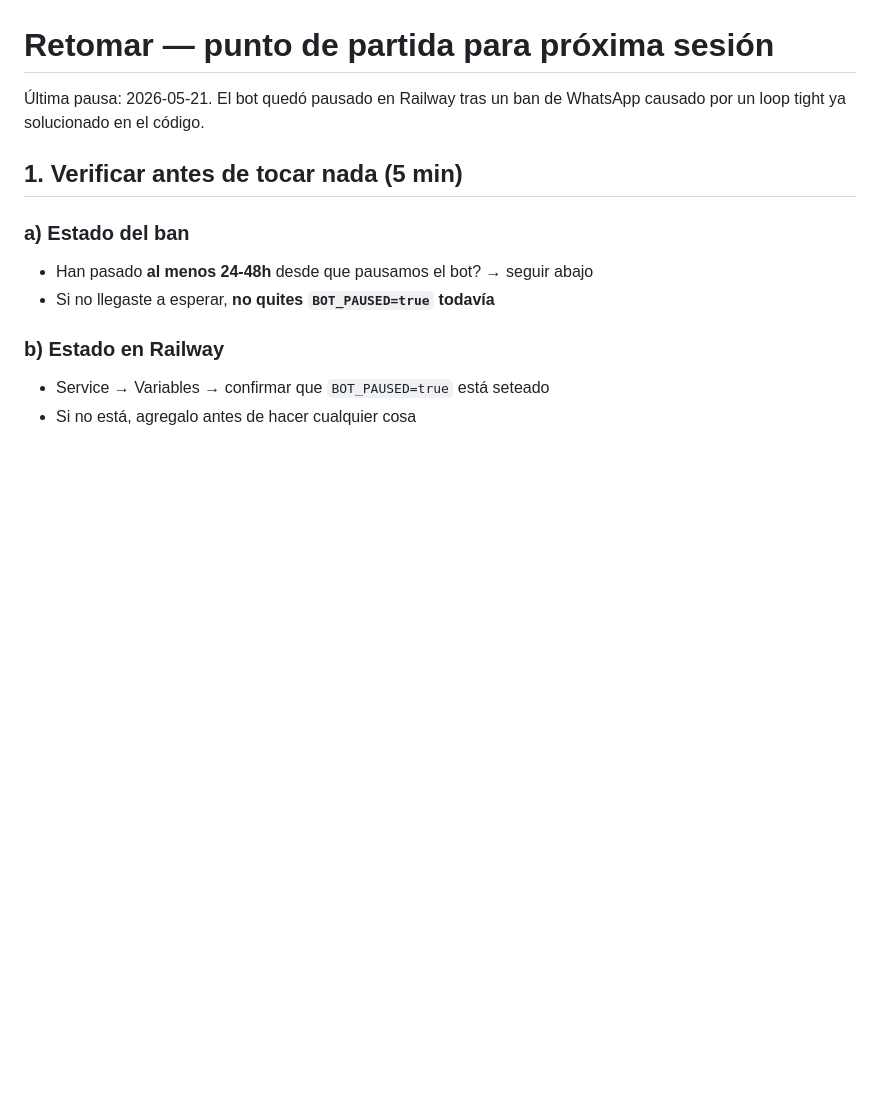
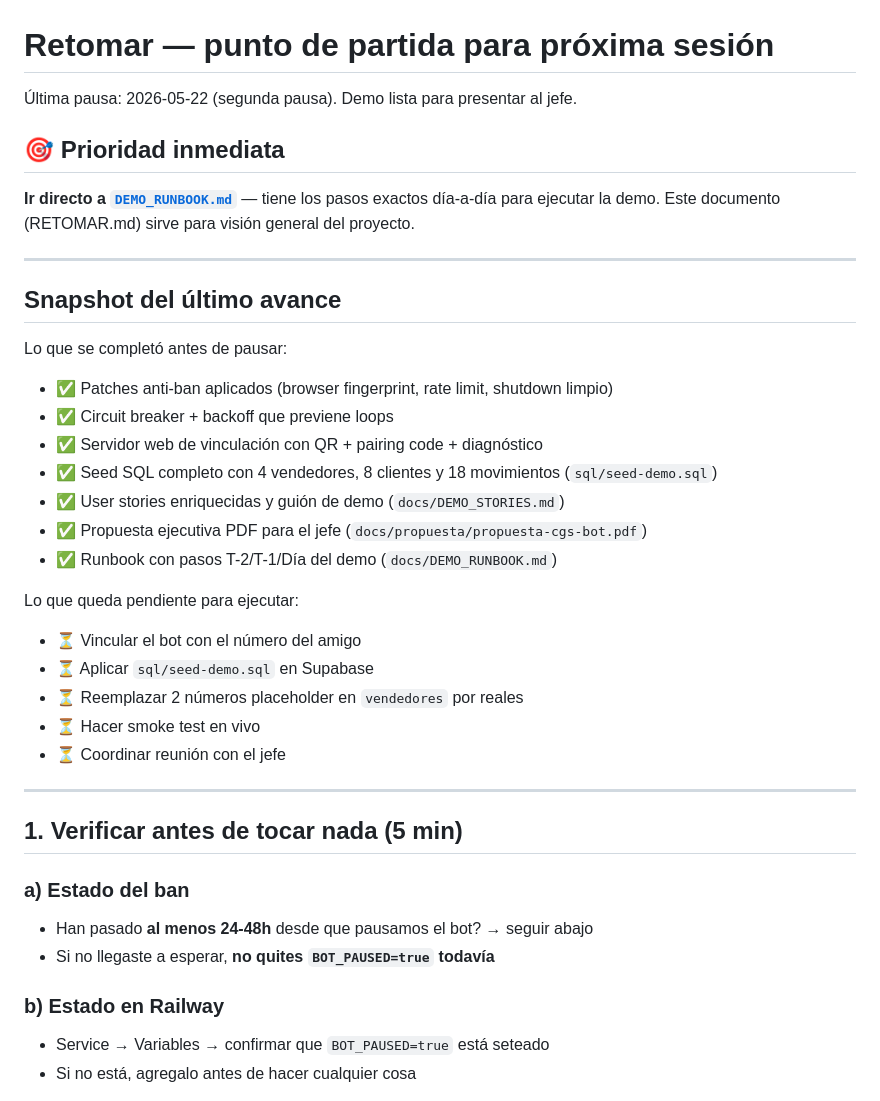
Before and after one commit to gaperaltadev/ventas-cgs-bot, a Markdown page: docs/RETOMAR.md, the part around the change. Rendered like a GitHub page; blank space fills up the shorter version.

```diff
--- a/docs/RETOMAR.md
+++ b/docs/RETOMAR.md
@@ -1,7 +1,36 @@
 # Retomar — punto de partida para próxima sesión
 
-Última pausa: 2026-05-21. El bot quedó pausado en Railway tras un ban de
-WhatsApp causado por un loop tight ya solucionado en el código.
+Última pausa: 2026-05-22 (segunda pausa). Demo lista para presentar al jefe.
+
+## 🎯 Prioridad inmediata
+
+**Ir directo a [`DEMO_RUNBOOK.md`](DEMO_RUNBOOK.md)** — tiene los pasos
+exactos día-a-día para ejecutar la demo. Este documento (RETOMAR.md)
+sirve para visión general del proyecto.
+
+---
+
+## Snapshot del último avance
+
+Lo que se completó antes de pausar:
+
+- ✅ Patches anti-ban aplicados (browser fingerprint, rate limit, shutdown limpio)
+- ✅ Circuit breaker + backoff que previene loops
+- ✅ Servidor web de vinculación con QR + pairing code + diagnóstico
+- ✅ Seed SQL completo con 4 vendedores, 8 clientes y 18 movimientos (`sql/seed-demo.sql`)
+- ✅ User stories enriquecidas y guión de demo (`docs/DEMO_STORIES.md`)
+- ✅ Propuesta ejecutiva PDF para el jefe (`docs/propuesta/propuesta-cgs-bot.pdf`)
+- ✅ Runbook con pasos T-2/T-1/Día del demo (`docs/DEMO_RUNBOOK.md`)
+
+Lo que queda pendiente para ejecutar:
+
+- ⏳ Vincular el bot con el número del amigo
+- ⏳ Aplicar `sql/seed-demo.sql` en Supabase
+- ⏳ Reemplazar 2 números placeholder en `vendedores` por reales
+- ⏳ Hacer smoke test en vivo
+- ⏳ Coordinar reunión con el jefe
+
+---
 
 ## 1. Verificar antes de tocar nada (5 min)
 
```
Also changed, not shown: docs/DEMO_RUNBOOK.md (added, +233 -0 lines).
